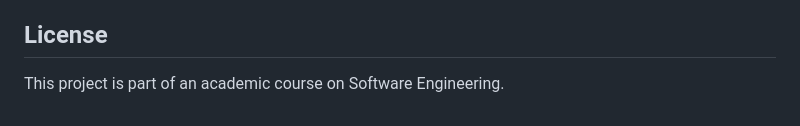
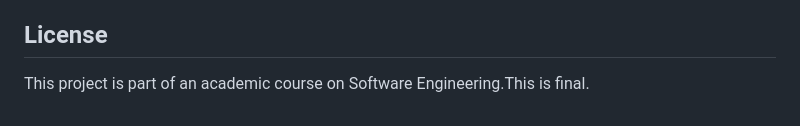
Before and after one commit to Nosheen24/SkillBridge, a Markdown page: README.md, the part around the change. Rendered like a GitHub page.

```diff
--- a/README.md
+++ b/README.md
@@ -438,4 +438,4 @@ This will show detailed error messages and auto-reload on code changes.
 
 ## License
 
-This project is part of an academic course on Software Engineering.
+This project is part of an academic course on Software Engineering.This is final.
```
